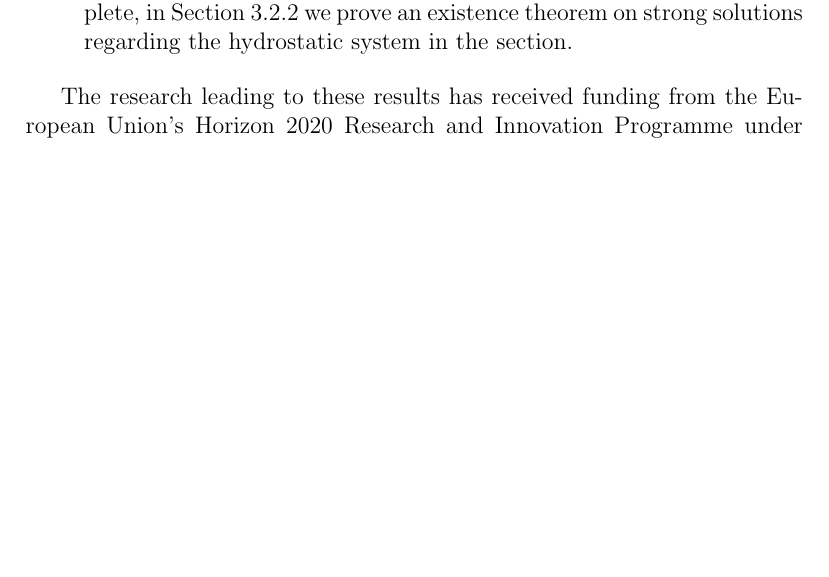
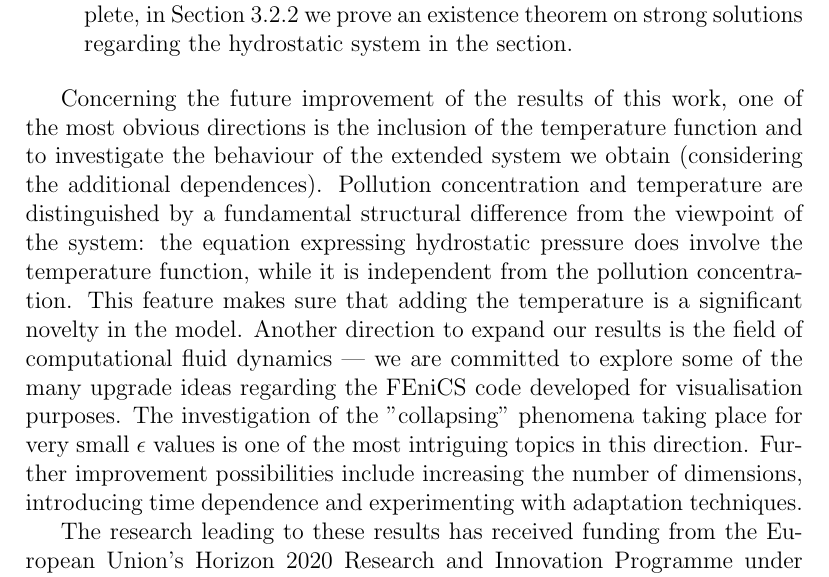
Before and after one commit to msjuhasznora/mathsgitrepo, a LaTeX thesis (year_four/thesis/phd_thesis_nj.tex): part of page 8 of 114, cut so that both start at the same text, the shorter picture padded with empty space. Compiled offline with pdfLaTeX.

Commit message:
temperature, fenics, future

```diff
--- a/year_four/thesis/phd_thesis_nj.tex
+++ b/year_four/thesis/phd_thesis_nj.tex
@@ -77,6 +77,8 @@ This thesis is composed by three chapters, and our original results and work are
 
 \end{itemize}
 
+Concerning the future improvement of the results of this work, one of the most obvious directions is the inclusion of the temperature function and to investigate the behaviour of the extended system we obtain (considering the additional dependences). Pollution concentration and temperature are distinguished by a fundamental structural difference from the viewpoint of the system: the equation expressing hydrostatic pressure does involve the temperature function, while it is independent from the pollution concentration. This feature makes sure that adding the temperature is a significant novelty in the model. Another direction to expand our results is the field of computational fluid dynamics --- we are committed to explore some of the many upgrade ideas regarding the FEniCS code developed for visualisation purposes. The investigation of the "collapsing" phenomena taking place for very small $\epsilon$ values is one of the most intriguing topics in this direction. Further improvement possibilities include increasing the number of dimensions, introducing time dependence and experimenting with adaptation techniques.
+
 The research leading to these results has received funding from the European Union's Horizon 2020 Research and Innovation Programme under the Marie Sklodowska-Curie Grant Agreement No 642768 (Project Name: ModCompShock).
 
 \chapter*{Notations} \addcontentsline{toc}{chapter}{Notations} \label{Notations}
```
